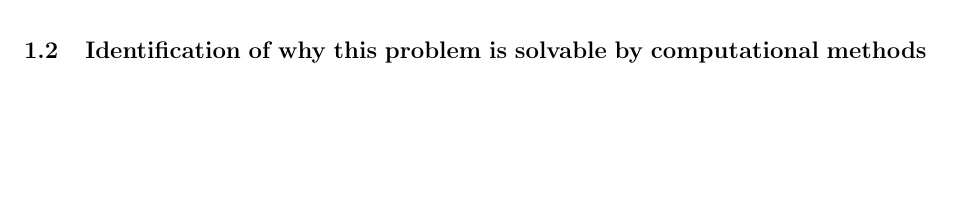
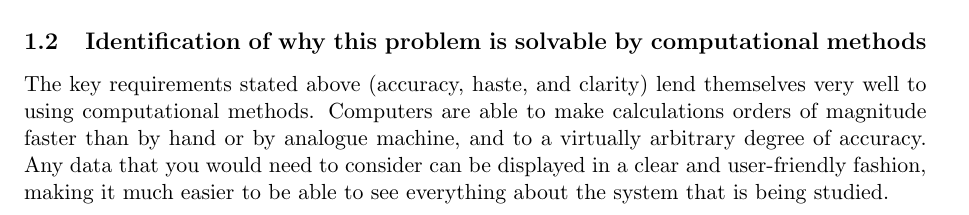
Before and after one commit to nathan-tat/cs_nea_2025, a LaTeX document (latex/main.tex): part of page 6 of 6 before the commit and part of page 4 of 6 after it, cut so that both start at the same text, the shorter picture padded with empty space. Compiled offline with pdfLaTeX.

Commit message:
Written Computational Methods paragraph

```diff
--- a/latex/main.tex
+++ b/latex/main.tex
@@ -36,7 +36,9 @@
     \section{Analysis}
         \subsection{Identification of Problem}
             Often times during research it is important and very helpful to be able to visualise the events that are being analysed. When working with models in two dimensions, it is easy enough to be able to draw out an accurate diagram, even if it may be tedious. However, 2D models are nowhere near as applicable or useful as considering events in three dimensions, stemming from the fact that the world we live in is three-dimensional. Something that would aid intuition and help in problem-solving would be a way to have events modelled quickly, accurately, and clearly, given a set of initial conditions.
+
         \subsection{Identification of why this problem is solvable by computational methods}
+            The key requirements stated above (accuracy, haste, and clarity) lend themselves very well to using computational methods. Computers are able to make calculations orders of magnitude faster than by hand or by analogue machine, and to a virtually arbitrary degree of accuracy. Any data that you would need to consider can be displayed in a clear and user-friendly fashion, making it much easier to be able to see everything about the system that is being studied.
         \subsection{Description of the Current System}
         \subsection{Stakeholders}
         \subsection{Identification of User Needs and Acceptable Limitations}
```
Also changed, not shown: latex/main.pdf, 4 other files.
